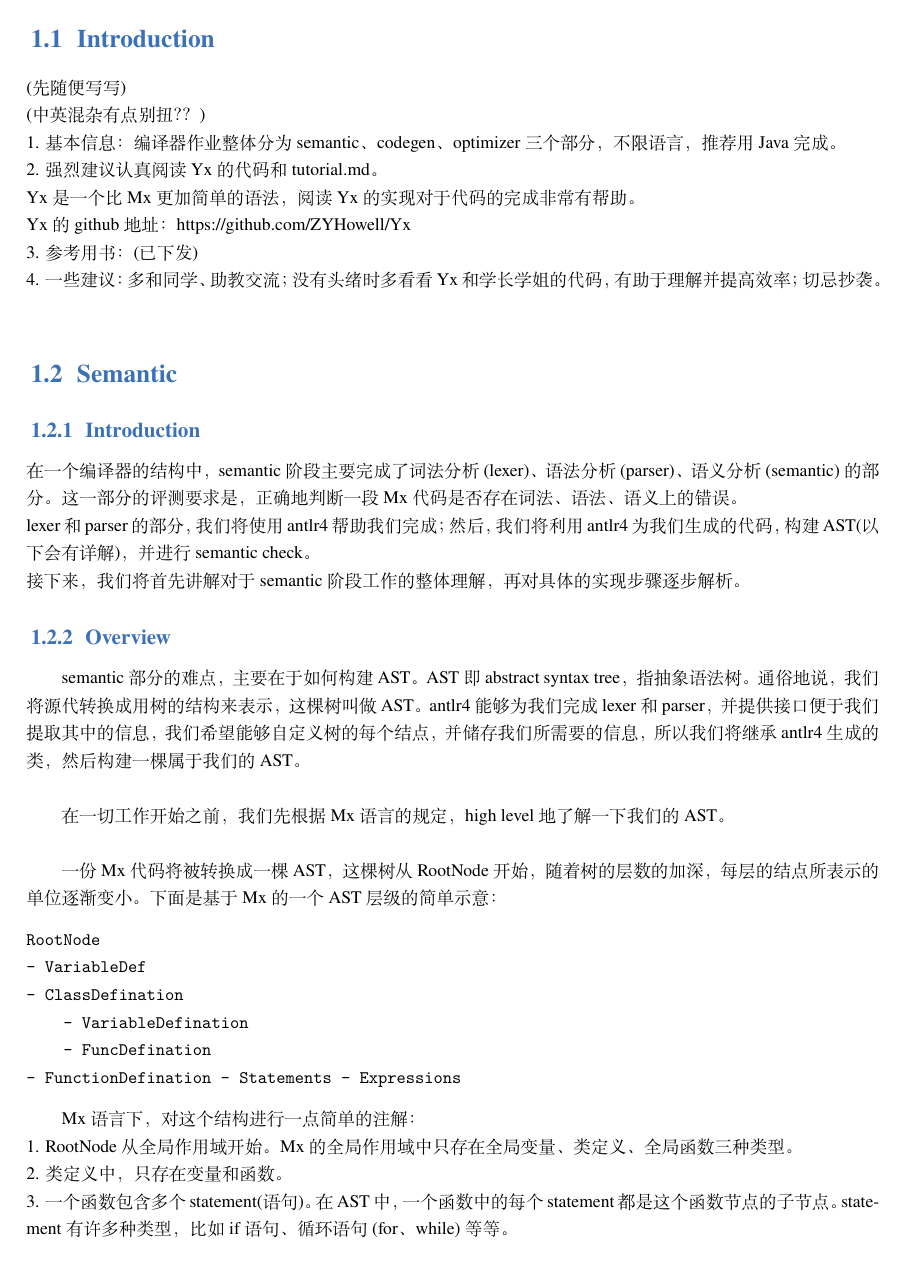
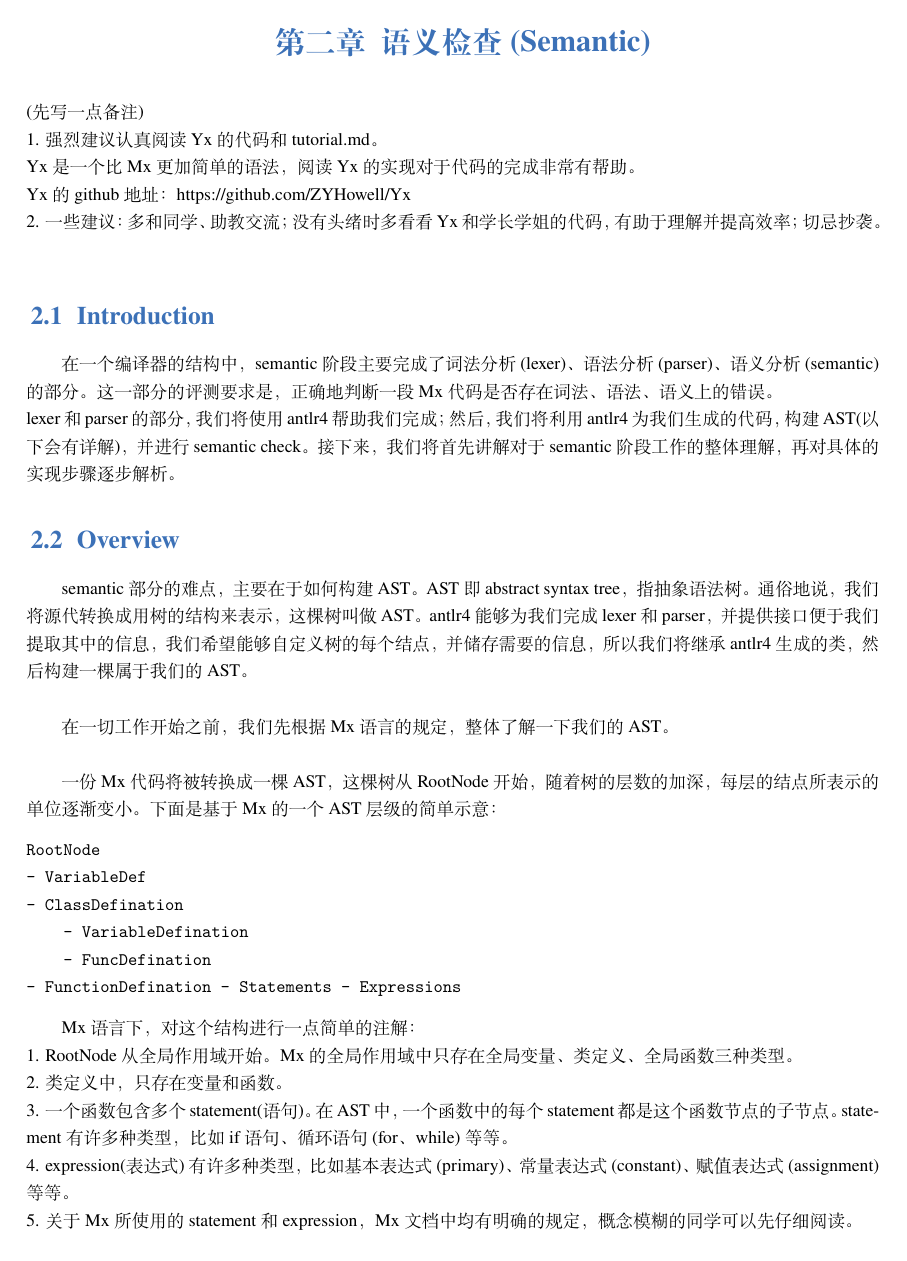
Before and after one commit to ACMClassCourses/compiler-101, a LaTeX book (main.tex, which reads 10-semantic.tex): page 5 of 6 before the commit and page 4 of 8 after it. Compiled offline with XeLaTeX; a missing font is replaced by an installed copy or a similar font.

Commit message:
7.8 Overview

```diff
--- a/10-semantic.tex
+++ b/10-semantic.tex
@@ -23,32 +1,25 @@
+\chapter{语义检查(Semantic)}
+\noindent
+(先写一点备注) \\
+1. 强烈建议认真阅读Yx的代码和tutorial.md。 \\
+Yx是一个比Mx更加简单的语法，阅读Yx的实现对于代码的完成非常有帮助。\\
+Yx的github地址：https://github.com/ZYHowell/Yx \\
+2. 一些建议：多和同学、助教交流；没有头绪时多看看Yx和学长学姐的代码，有助于理解并提高效率；
+切忌抄袭。\\
 
 \section{Introduction}
-\noindent
-(先随便写写) \\
-(中英混杂有点别扭？？)\\
-1. 基本信息：编译器作业整体分为semantic、codegen、optimizer三个部分，不限语言，推荐用Java完成。\\
-2. 强烈建议认真阅读Yx的代码和tutorial.md。 \\
-Yx是一个比Mx更加简单的语法，阅读Yx的实现对于代码的完成非常有帮助。\\
-Yx的github地址：https://github.com/ZYHowell/Yx \\
-3. 参考用书：(已下发) \\
-4. 一些建议：多和同学、助教交流；没有头绪时多看看Yx和学长学姐的代码，有助于理解并提高效率；
-切忌抄袭。\\
-
-
-\section{Semantic}
-\subsection{Introduction}
-\noindent
 在一个编译器的结构中，semantic阶段主要完成了词法分析(lexer)、语法分析(parser)、语义分析(semantic)的部分。
 这一部分的评测要求是，正确地判断一段Mx代码是否存在词法、语法、语义上的错误。\\
 lexer和parser的部分，我们将使用antlr4帮助我们完成；然后，我们将利用antlr4为我们生成的代码，构建AST(以下会有详解)，并
-进行semantic check。\\
+进行semantic check。
 接下来，我们将首先讲解对于semantic阶段工作的整体理解，再对具体的实现步骤逐步解析。
 
-\subsection{Overview}
+\section{Overview}
 semantic部分的难点，主要在于如何构建AST。AST即abstract syntax tree，指抽象语法树。通俗地说，我们将源代转换成用树的结构来表示，
-这棵树叫做AST。antlr4能够为我们完成lexer和parser，并提供接口便于我们提取其中的信息，我们希望能够自定义树的每个结点，并储存我们所需要的
+这棵树叫做AST。antlr4能够为我们完成lexer和parser，并提供接口便于我们提取其中的信息，我们希望能够自定义树的每个结点，并储存需要的
 信息，所以我们将继承antlr4生成的类，然后构建一棵属于我们的AST。\\
 
-在一切工作开始之前，我们先根据Mx语言的规定，high level地了解一下我们的AST。 \\
+在一切工作开始之前，我们先根据Mx语言的规定，整体了解一下我们的AST。 \\
 
 一份Mx代码将被转换成一棵AST，这棵树从RootNode开始，随着树的层数的加深，
 每层的结点所表示的单位逐渐变小。下面是基于Mx的一个AST层级的简单示意：
```
Also changed, not shown: 10-semantic.tex (36 more changed lines).
